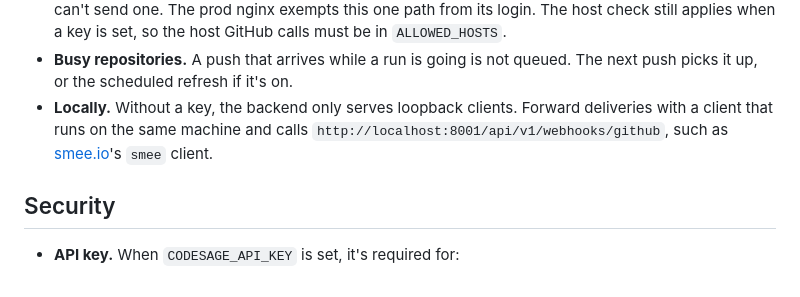
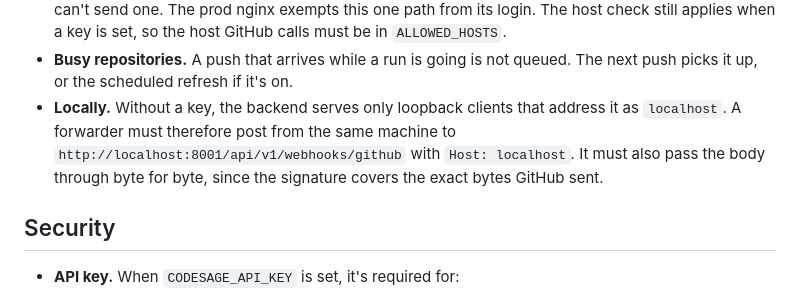
Before and after one commit to ntanwir10/codesage-algolia-challenge, a Markdown page: README.md, the part around the change. Drawn GitHub-style.

Commit message:
README: say what a local webhook forwarder needs instead of naming one
Co-Authored-By: Claude Opus 5.5 <noreply@anthropic.com>

```diff
--- a/README.md
+++ b/README.md
@@ -350,7 +350,7 @@ GitHub sends a `ping` first, which gets `202`. Each delivery's response, under *
 - **Which repositories.** A push starts a run for each `completed` repository with the pushed GitHub URL and branch. A repository with no branch follows the payload's default branch. Other branches, tags, other events and a push of the commit already indexed start nothing.
 - **Authentication.** The signature in `X-Hub-Signature-256` (HMAC-SHA256 of the body with the secret) is checked first, and a missing or wrong one gets `401`. The endpoint needs no API key, since GitHub can't send one. The prod nginx exempts this one path from its login. The host check still applies when a key is set, so the host GitHub calls must be in `ALLOWED_HOSTS`.
 - **Busy repositories.** A push that arrives while a run is going is not queued. The next push picks it up, or the scheduled refresh if it's on.
-- **Locally.** Without a key, the backend only serves loopback clients. Forward deliveries with a client that runs on the same machine and calls `http://localhost:8001/api/v1/webhooks/github`, such as [smee.io](https://smee.io)'s `smee` client.
+- **Locally.** Without a key, the backend serves only loopback clients that address it as `localhost`. A forwarder must therefore post from the same machine to `http://localhost:8001/api/v1/webhooks/github` with `Host: localhost`. It must also pass the body through byte for byte, since the signature covers the exact bytes GitHub sent.
 
 ## Security
 
```
